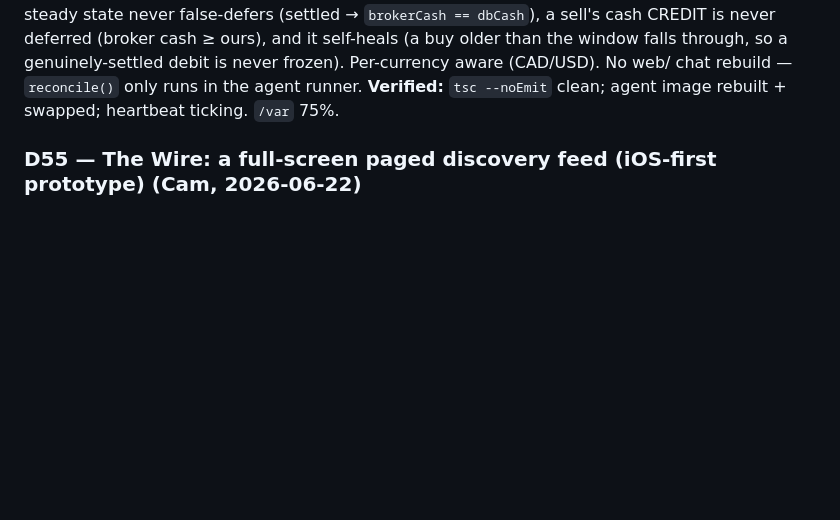
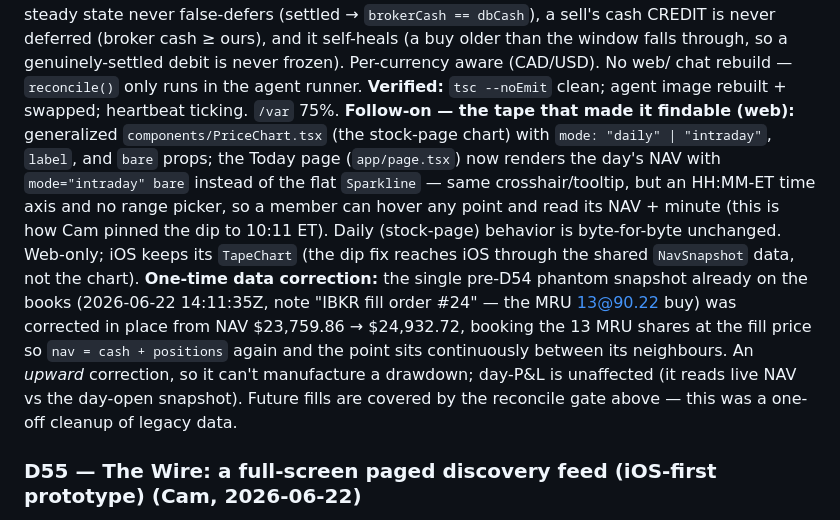
Before and after one commit to camtora/grq, a Markdown page: docs/DECISIONS.md, the part around the change. GitHub-like rendering; blank space fills up the shorter version.

Commit message:
D54 docs: complete the record — interactive NAV tape + phantom-snapshot correction
The D54 code (settlement-aware reconcile + intraday PriceChart) shipped in ba084f6;
this finishes its DECISIONS entry: the PriceChart intraday/bare generalization reused
on the Today tape (web-only; iOS rides the shared NavSnapshot data), and the one-time
upward correction of the pre-D54 phantom snapshot at 2026-06-22 14:11:35Z ($23,759.86
-> $24,932.72).

Co-Authored-By: Claude Opus 4.8 <noreply@anthropic.com>

```diff
--- a/docs/DECISIONS.md
+++ b/docs/DECISIONS.md
@@ -1229,6 +1229,17 @@ is untouched; only the cash write is gated. Verified state-by-state: steady stat
 than the window falls through, so a genuinely-settled debit is never frozen). Per-currency aware (CAD/USD). No web/
 chat rebuild — `reconcile()` only runs in the agent runner.
 **Verified:** `tsc --noEmit` clean; agent image rebuilt + swapped; heartbeat ticking. `/var` 75%.
+**Follow-on — the tape that made it findable (web):** generalized `components/PriceChart.tsx` (the stock-page chart)
+with `mode: "daily" | "intraday"`, `label`, and `bare` props; the Today page (`app/page.tsx`) now renders the day's
+NAV with `mode="intraday" bare` instead of the flat `Sparkline` — same crosshair/tooltip, but an HH:MM-ET time axis
+and no range picker, so a member can hover any point and read its NAV + minute (this is how Cam pinned the dip to
+10:11 ET). Daily (stock-page) behavior is byte-for-byte unchanged. Web-only; iOS keeps its `TapeChart` (the dip fix
+reaches iOS through the shared `NavSnapshot` data, not the chart).
+**One-time data correction:** the single pre-D54 phantom snapshot already on the books (2026-06-22 14:11:35Z, note
+"IBKR fill order #24" — the MRU 13@90.22 buy) was corrected in place from NAV $23,759.86 → $24,932.72, booking the
+13 MRU shares at the fill price so `nav = cash + positions` again and the point sits continuously between its
+neighbours. An *upward* correction, so it can't manufacture a drawdown; day-P&L is unaffected (it reads live NAV vs
+the day-open snapshot). Future fills are covered by the reconcile gate above — this was a one-off cleanup of legacy data.
 
 ### D55 — The Wire: a full-screen paged discovery feed (iOS-first prototype) (Cam, 2026-06-22)
 **Context:** "The Hunt meets Instagram" — a scrollable, mixed-media discovery surface separate from the Hunt.
```
